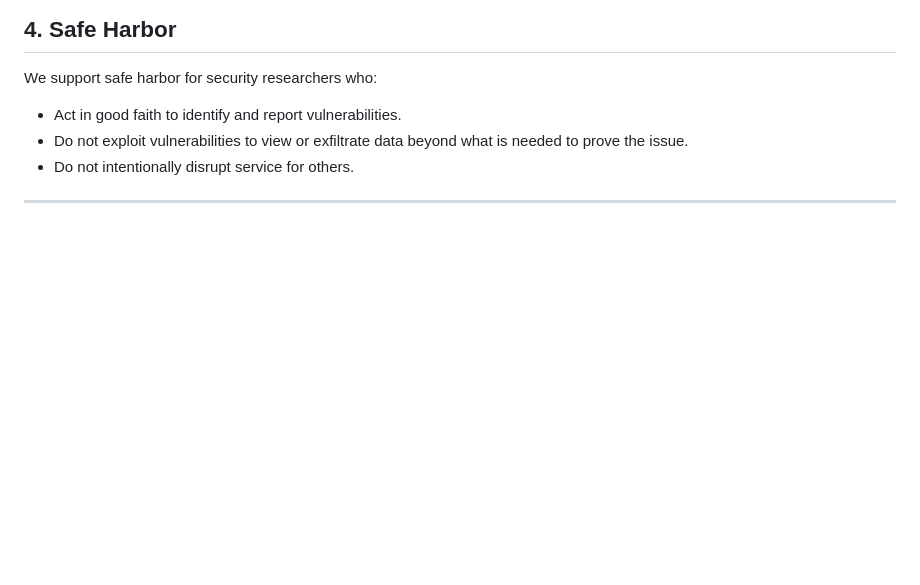
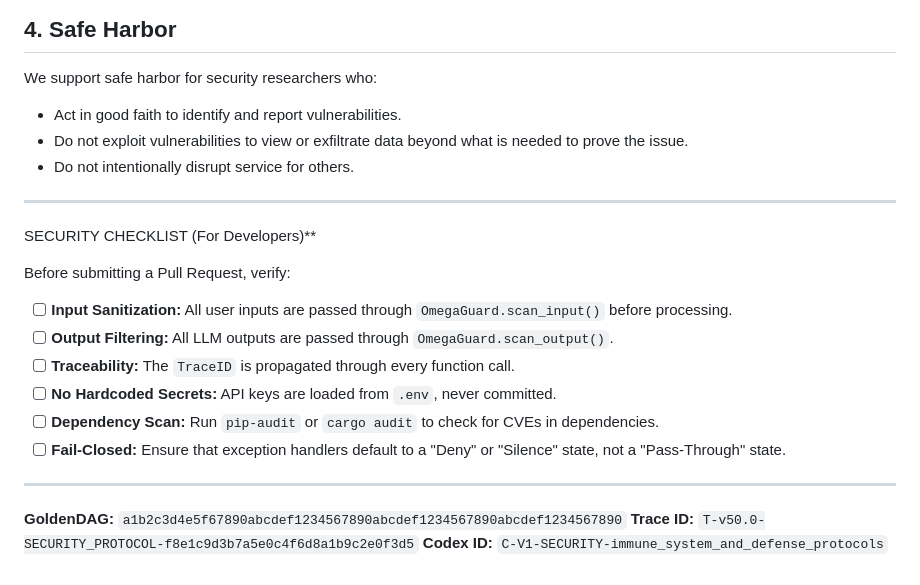
Before and after one commit to NeuralBlitz/Emergent-Prompt-Architecture, a Markdown page: SECURITY.md, the part around the change. GitHub-like rendering; blank space fills up the shorter version.

```diff
--- a/SECURITY.md
+++ b/SECURITY.md
@@ -66,3 +66,19 @@ We support safe harbor for security researchers who:
 *   Do not intentionally disrupt service for others.
 
 ---
+SECURITY CHECKLIST (For Developers)**
+
+Before submitting a Pull Request, verify:
+
+- [ ] **Input Sanitization:** All user inputs are passed through `OmegaGuard.scan_input()` before processing.
+- [ ] **Output Filtering:** All LLM outputs are passed through `OmegaGuard.scan_output()`.
+- [ ] **Traceability:** The `TraceID` is propagated through every function call.
+- [ ] **No Hardcoded Secrets:** API keys are loaded from `.env`, never committed.
+- [ ] **Dependency Scan:** Run `pip-audit` or `cargo audit` to check for CVEs in dependencies.
+- [ ] **Fail-Closed:** Ensure that exception handlers default to a "Deny" or "Silence" state, not a "Pass-Through" state.
+
+---
+
+**GoldenDAG:** `a1b2c3d4e5f67890abcdef1234567890abcdef1234567890abcdef1234567890`
+**Trace ID:** `T-v50.0-SECURITY_PROTOCOL-f8e1c9d3b7a5e0c4f6d8a1b9c2e0f3d5`
+**Codex ID:** `C-V1-SECURITY-immune_system_and_defense_protocols`
```
